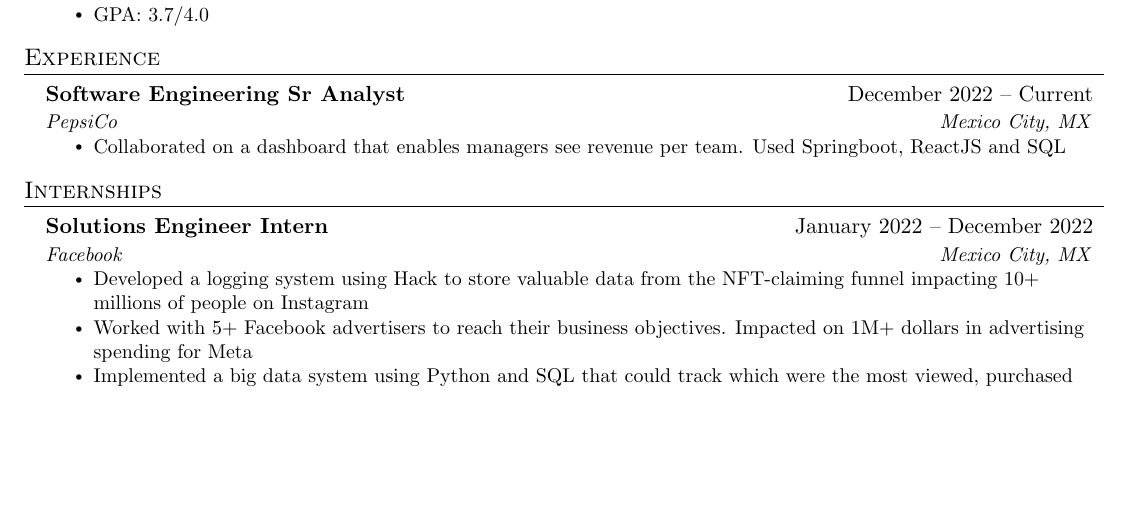
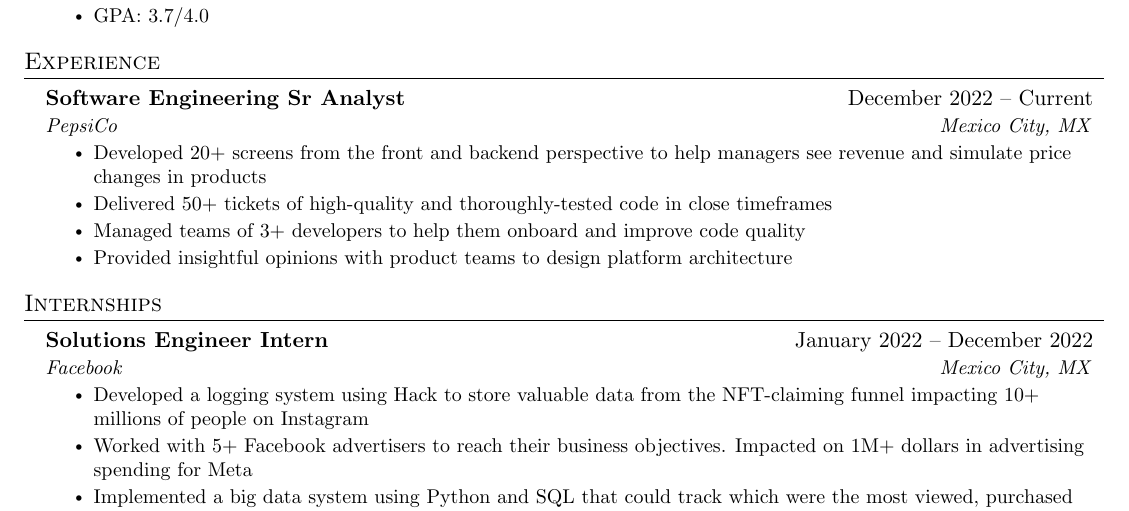
Before and after one commit to MrCasco/resume, a LaTeX CV (resume.tex): part of the page before the commit and part of page 1 of 2 after it, cut so that both start at the same text, the shorter picture padded with empty space. Compiled offline with pdfLaTeX.

Commit message:
Update resume.tex

```diff
--- a/resume.tex
+++ b/resume.tex
@@ -136,7 +136,10 @@
       {Software Engineering Sr Analyst}{December 2022 -- Current}
       {PepsiCo}{Mexico City, MX}
       \resumeItemListStart
-        \resumeItem{Collaborated on a dashboard that enables managers see revenue per team. Used Springboot, ReactJS and SQL}
+        \resumeItem{Developed 20+ screens from the front and backend perspective to help managers see revenue and simulate price changes in products}
+        \resumeItem{Delivered 50+ tickets of high-quality and thoroughly-tested code in close timeframes}
+        \resumeItem{Managed teams of 3+ developers to help them onboard and improve code quality}
+        \resumeItem{Provided insightful opinions with product teams to design platform architecture}
       \resumeItemListEnd
   \resumeSubHeadingListEnd
 
```
